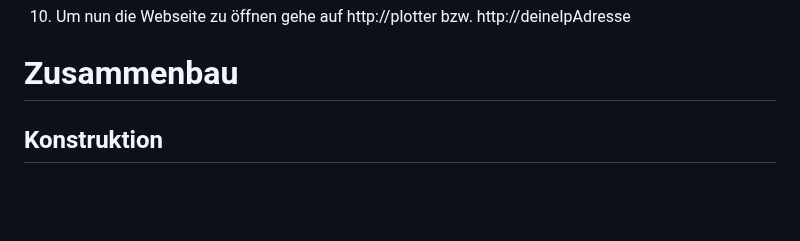
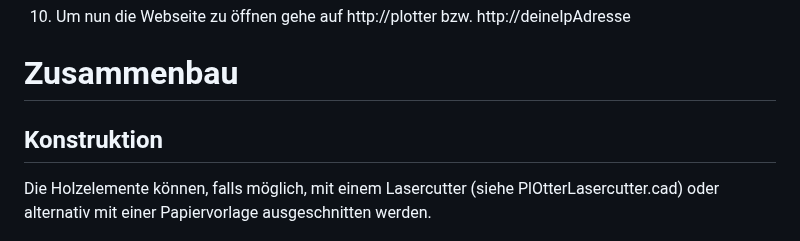
Before and after one commit to dieBaerigenBerchtesgadener/PlOtter, a Markdown page: README.md, the part around the change. Drawn GitHub-style; blank space fills up the shorter version.

```diff
--- a/README.md
+++ b/README.md
@@ -97,7 +97,9 @@ Andere Raspberry Pis werden auch unterstützt, der Raspberry Pi Zero genügt abe
 10. Um nun die Webseite zu öffnen gehe auf http://plotter bzw. http://deineIpAdresse
 
 # Zusammenbau
+
 ## Konstruktion
+Die Holzelemente können, falls möglich, mit einem Lasercutter (siehe PlOtterLasercutter.cad) oder alternativ mit einer Papiervorlage ausgeschnitten werden.
 <div>
   <img src="Github/circuitDiagram.png">
 </div>
```
